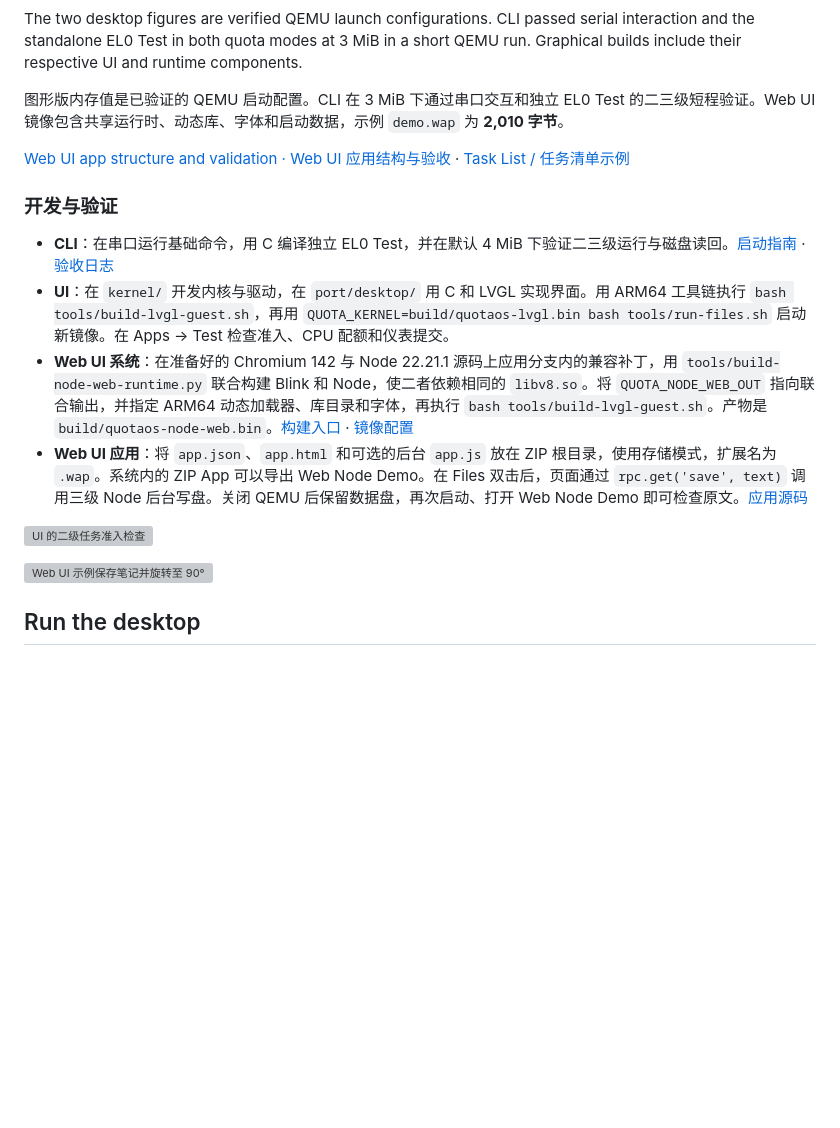
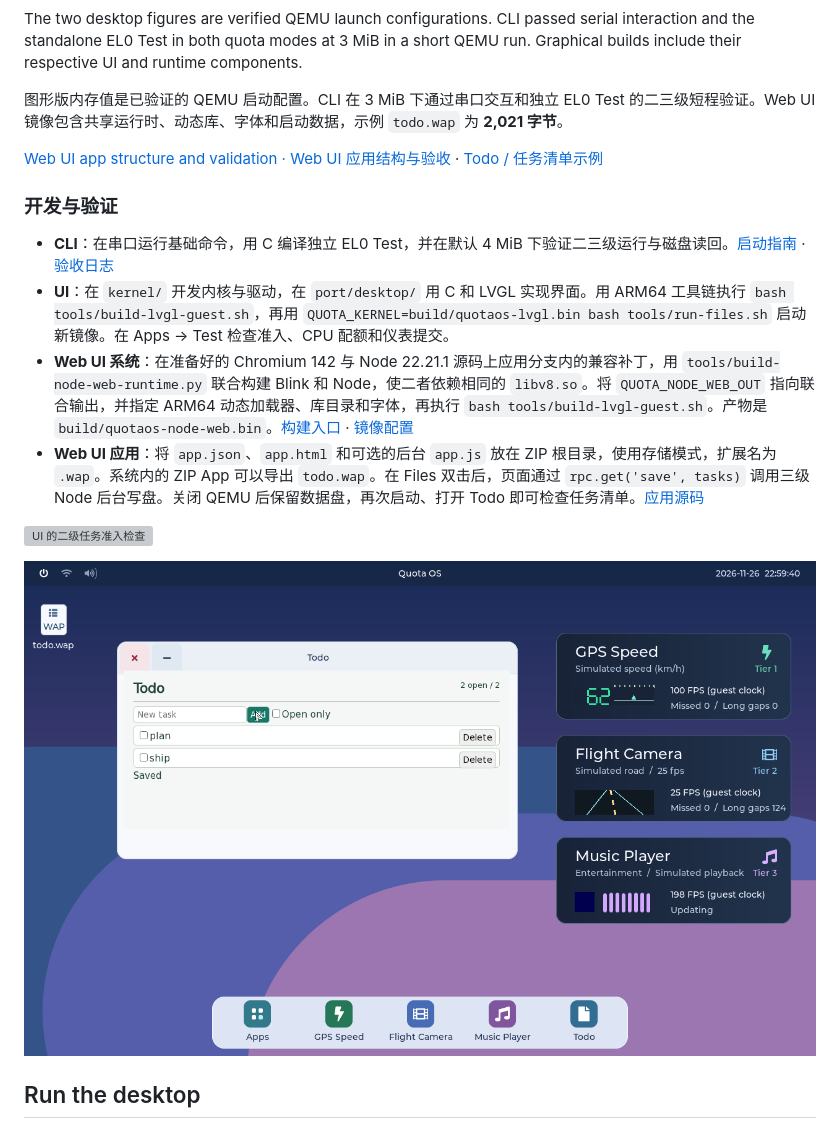
Before and after one commit to leiquan/Quota-OS, a Markdown page: README.md, the part around the change. GitHub-like rendering; pictures changed too: docs/screenshots/web-ui-todo.png (added); blank space fills up the shorter version; grey boxes are pictures that could not be loaded.

```diff
--- a/README.md
+++ b/README.md
@@ -24,20 +24,20 @@ CLI, UI and Web UI share the ARM64 quota kernel. CLI provides the serial console
 
 The two desktop figures are verified QEMU launch configurations. CLI passed serial interaction and the standalone EL0 Test in both quota modes at 3 MiB in a short QEMU run. Graphical builds include their respective UI and runtime components.
 
-图形版内存值是已验证的 QEMU 启动配置。CLI 在 3 MiB 下通过串口交互和独立 EL0 Test 的二三级短程验证。Web UI 镜像包含共享运行时、动态库、字体和启动数据，示例 `demo.wap` 为 **2,010 字节**。
+图形版内存值是已验证的 QEMU 启动配置。CLI 在 3 MiB 下通过串口交互和独立 EL0 Test 的二三级短程验证。Web UI 镜像包含共享运行时、动态库、字体和启动数据，示例 `todo.wap` 为 **2,021 字节**。
 
-[Web UI app structure and validation · Web UI 应用结构与验收](docs/README.md#web-ui-development--web-ui-开发) · [Task List / 任务清单示例](https://github.com/leiquan/Quota-OS/tree/Web-UI/examples/tasks)
+[Web UI app structure and validation · Web UI 应用结构与验收](docs/README.md#web-ui-development--web-ui-开发) · [Todo / 任务清单示例](https://github.com/leiquan/Quota-OS/tree/Web-UI/examples/todo)
 
 ### 开发与验证
 
 - **CLI**：在串口运行基础命令，用 C 编译独立 EL0 Test，并在默认 4 MiB 下验证二三级运行与磁盘读回。[启动指南](https://github.com/leiquan/Quota-OS/tree/CLI) · [验收日志](docs/tests/cli-4m/)
 - **UI**：在 `kernel/` 开发内核与驱动，在 `port/desktop/` 用 C 和 LVGL 实现界面。用 ARM64 工具链执行 `bash tools/build-lvgl-guest.sh`，再用 `QUOTA_KERNEL=build/quotaos-lvgl.bin bash tools/run-files.sh` 启动新镜像。在 Apps → Test 检查准入、CPU 配额和仪表提交。
 - **Web UI 系统**：在准备好的 Chromium 142 与 Node 22.21.1 源码上应用分支内的兼容补丁，用 `tools/build-node-web-runtime.py` 联合构建 Blink 和 Node，使二者依赖相同的 `libv8.so`。将 `QUOTA_NODE_WEB_OUT` 指向联合输出，并指定 ARM64 动态加载器、库目录和字体，再执行 `bash tools/build-lvgl-guest.sh`。产物是 `build/quotaos-node-web.bin`。[构建入口](https://github.com/leiquan/Quota-OS/blob/Web-UI/tools/build-node-web-runtime.py) · [镜像配置](https://github.com/leiquan/Quota-OS/blob/Web-UI/tools/wap-runtime.sh)
-- **Web UI 应用**：将 `app.json`、`app.html` 和可选的后台 `app.js` 放在 ZIP 根目录，使用存储模式，扩展名为 `.wap`。系统内的 ZIP App 可以导出 Web Node Demo。在 Files 双击后，页面通过 `rpc.get('save', text)` 调用三级 Node 后台写盘。关闭 QEMU 后保留数据盘，再次启动、打开 Web Node Demo 即可检查原文。[应用源码](https://github.com/leiquan/Quota-OS/tree/Web-UI/examples/demo)
+- **Web UI 应用**：将 `app.json`、`app.html` 和可选的后台 `app.js` 放在 ZIP 根目录，使用存储模式，扩展名为 `.wap`。系统内的 ZIP App 可以导出 `todo.wap`。在 Files 双击后，页面通过 `rpc.get('save', tasks)` 调用三级 Node 后台写盘。关闭 QEMU 后保留数据盘，再次启动、打开 Todo 即可检查任务清单。[应用源码](https://github.com/leiquan/Quota-OS/tree/Web-UI/examples/todo)
 
 ![UI 的二级任务准入检查](docs/screenshots/c-lvgl-admission.png)
 
-![Web UI 示例保存笔记并旋转至 90°](docs/screenshots/web-ui-wap-rotate.png)
+![Web UI Todo 示例](docs/screenshots/web-ui-todo.png)
 
 ## Run the desktop
 
```
Also changed, not shown: docs/README.md (+19 -7 lines), docs/kernel-guide.md (added, +35 -0 lines), 2 other files.
